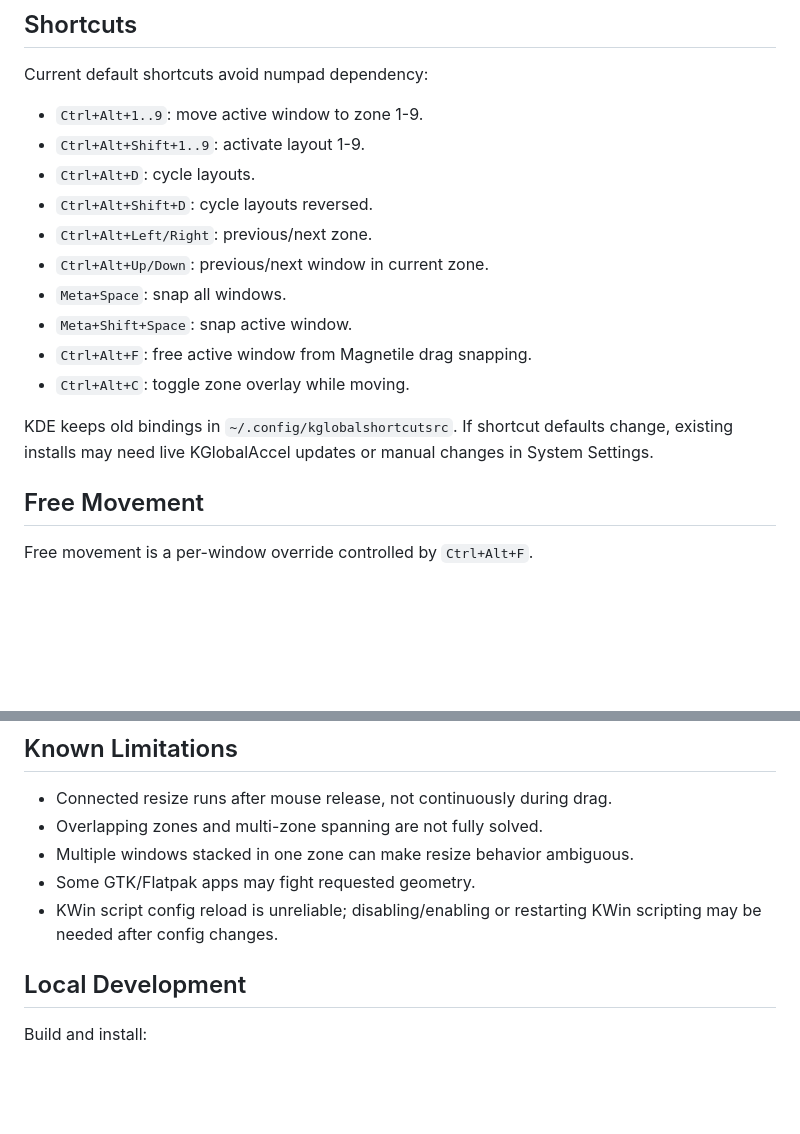
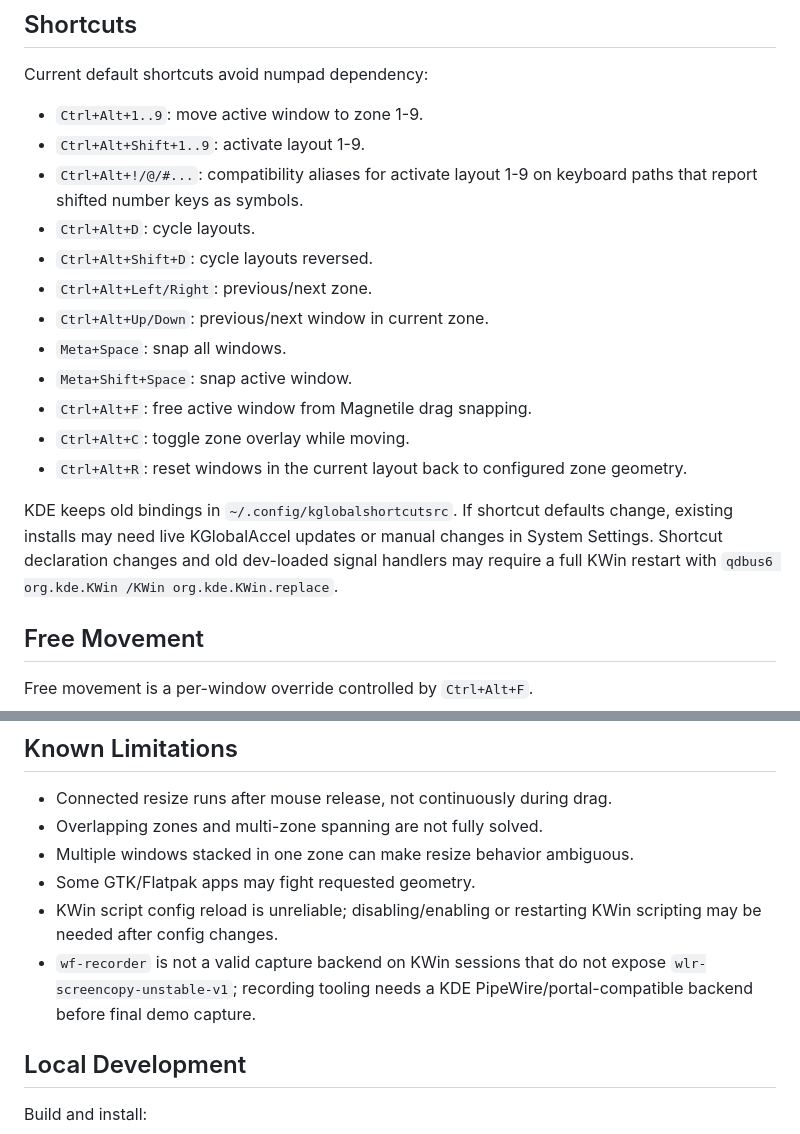
Before and after one commit to jcearnal/magnetile, a Markdown page: PROJECT_DESIGN.md, 2 parts joined by grey strips. GitHub-like rendering; blank space fills up the shorter version.

```diff
--- a/PROJECT_DESIGN.md
+++ b/PROJECT_DESIGN.md
@@ -187,6 +197,8 @@ Current default shortcuts avoid numpad dependency:
 
 - `Ctrl+Alt+1..9`: move active window to zone 1-9.
 - `Ctrl+Alt+Shift+1..9`: activate layout 1-9.
+- `Ctrl+Alt+!/@/#...`: compatibility aliases for activate layout 1-9 on
+  keyboard paths that report shifted number keys as symbols.
 - `Ctrl+Alt+D`: cycle layouts.
 - `Ctrl+Alt+Shift+D`: cycle layouts reversed.
 - `Ctrl+Alt+Left/Right`: previous/next zone.
@@ -195,8 +207,12 @@ Current default shortcuts avoid numpad dependency:
 - `Meta+Shift+Space`: snap active window.
 - `Ctrl+Alt+F`: free active window from Magnetile drag snapping.
 - `Ctrl+Alt+C`: toggle zone overlay while moving.
+- `Ctrl+Alt+R`: reset windows in the current layout back to configured zone
+  geometry.
 
 KDE keeps old bindings in `~/.config/kglobalshortcutsrc`. If shortcut defaults change, existing installs may need live KGlobalAccel updates or manual changes in System Settings.
+Shortcut declaration changes and old dev-loaded signal handlers may require a
+full KWin restart with `qdbus6 org.kde.KWin /KWin org.kde.KWin.replace`.
 
 ## Free Movement
 
@@ -224,6 +240,9 @@ provide a matching key-release signal that can be used as a robust global
 - Multiple windows stacked in one zone can make resize behavior ambiguous.
 - Some GTK/Flatpak apps may fight requested geometry.
 - KWin script config reload is unreliable; disabling/enabling or restarting KWin scripting may be needed after config changes.
+- `wf-recorder` is not a valid capture backend on KWin sessions that do not
+  expose `wlr-screencopy-unstable-v1`; recording tooling needs a KDE
+  PipeWire/portal-compatible backend before final demo capture.
 
 ## Local Development
 
```
Also changed, not shown: other parts of PROJECT_DESIGN.md (+20 -9 lines).
